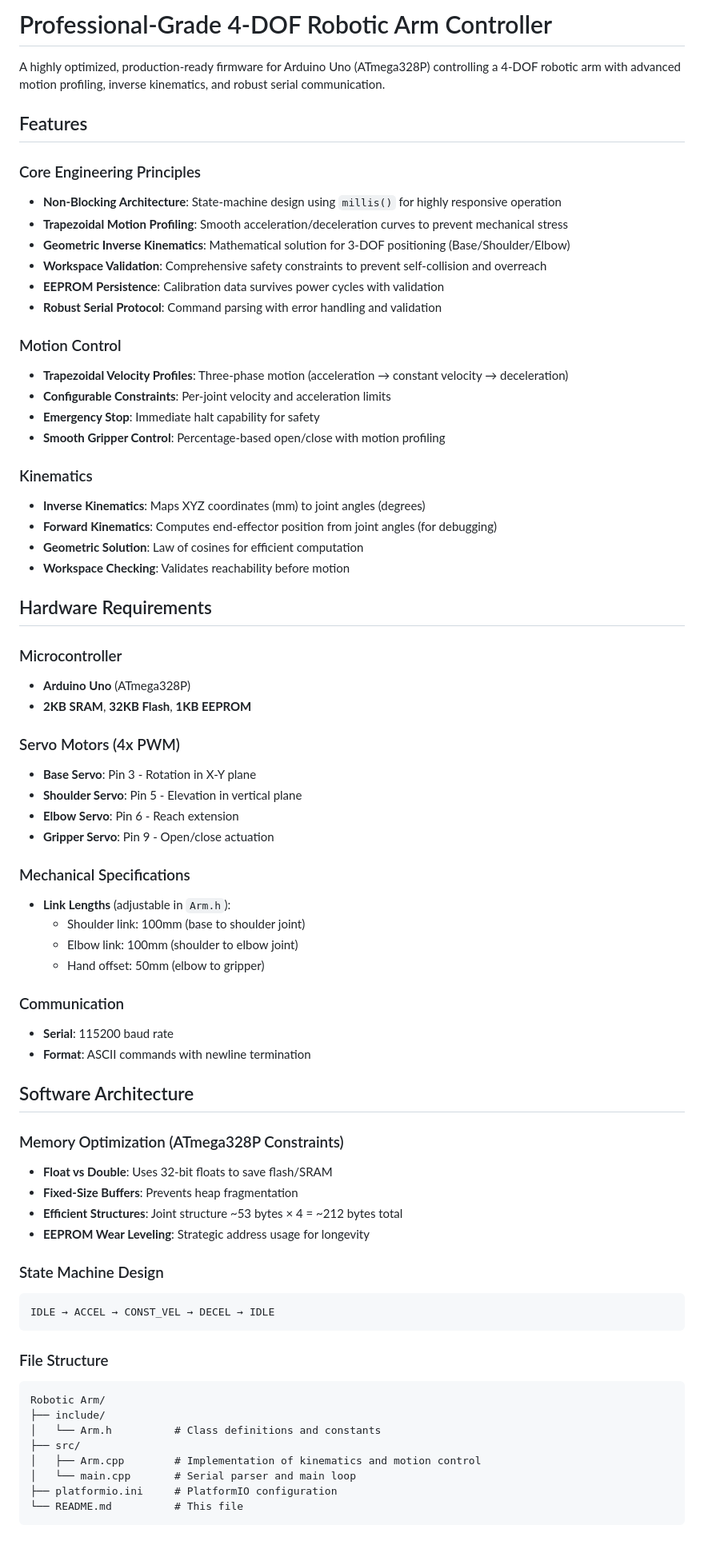
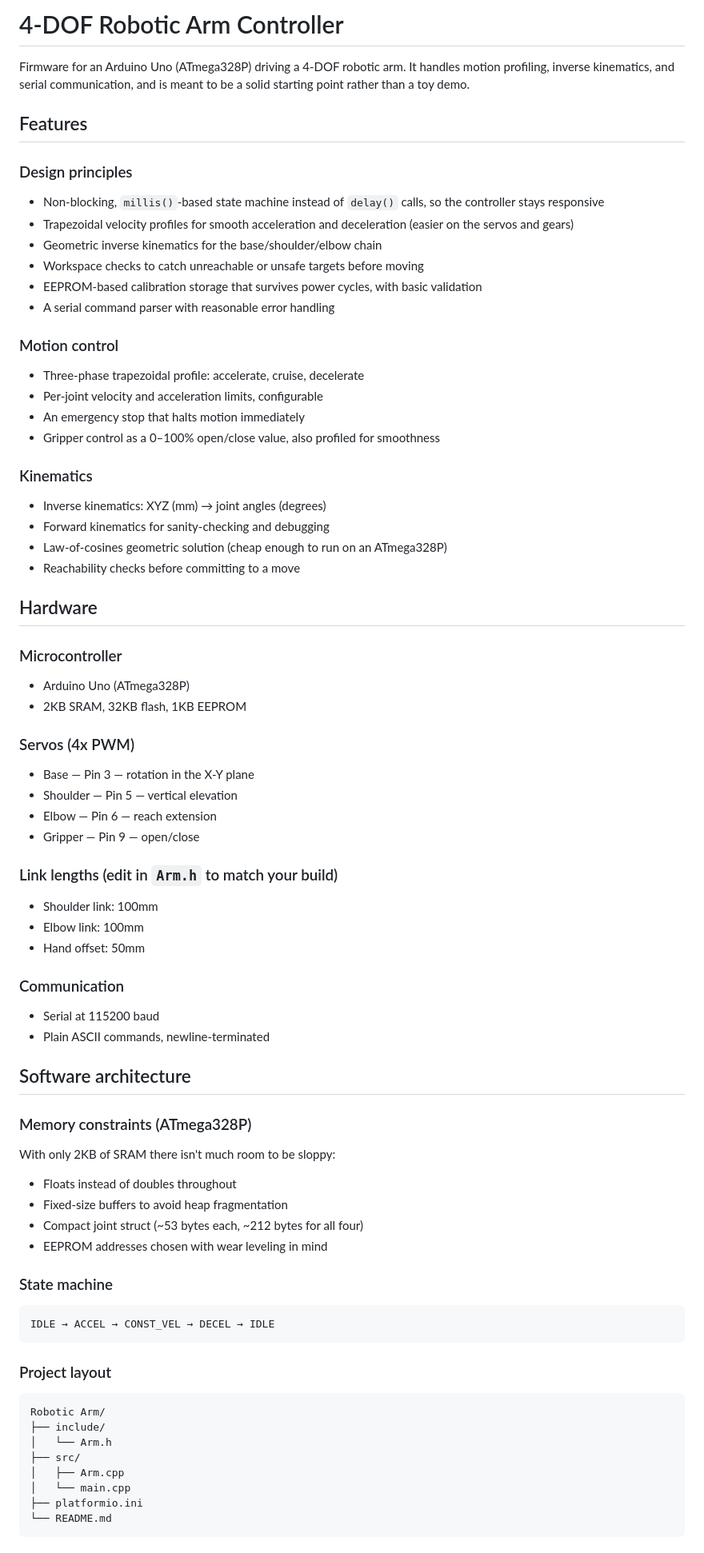
Before and after one commit to david-eze/4DOF-RoboticArm, a Markdown page: README.md, the part around one of its changes. Shown at 80% size. Rendered like a GitHub page.

Commit message:
Revise README for improved clarity and structure

````diff
--- a/README.md
+++ b/README.md
@@ -1,73 +1,73 @@
-# Professional-Grade 4-DOF Robotic Arm Controller
+# 4-DOF Robotic Arm Controller
 
-A highly optimized, production-ready firmware for Arduino Uno (ATmega328P) controlling a 4-DOF robotic arm with advanced motion profiling, inverse kinematics, and robust serial communication.
+Firmware for an Arduino Uno (ATmega328P) driving a 4-DOF robotic arm. It handles motion profiling, inverse kinematics, and serial communication, and is meant to be a solid starting point rather than a toy demo.
 
 ## Features
 
-### Core Engineering Principles
-- **Non-Blocking Architecture**: State-machine design using `millis()` for highly responsive operation
-- **Trapezoidal Motion Profiling**: Smooth acceleration/deceleration curves to prevent mechanical stress
-- **Geometric Inverse Kinematics**: Mathematical solution for 3-DOF positioning (Base/Shoulder/Elbow)
-- **Workspace Validation**: Comprehensive safety constraints to prevent self-collision and overreach
-- **EEPROM Persistence**: Calibration data survives power cycles with validation
-- **Robust Serial Protocol**: Command parsing with error handling and validation
+### Design principles
+- Non-blocking, `millis()`-based state machine instead of `delay()` calls, so the controller stays responsive
+- Trapezoidal velocity profiles for smooth acceleration and deceleration (easier on the servos and gears)
+- Geometric inverse kinematics for the base/shoulder/elbow chain
+- Workspace checks to catch unreachable or unsafe targets before moving
+- EEPROM-based calibration storage that survives power cycles, with basic validation
+- A serial command parser with reasonable error handling
 
-### Motion Control
-- **Trapezoidal Velocity Profiles**: Three-phase motion (acceleration → constant velocity → deceleration)
-- **Configurable Constraints**: Per-joint velocity and acceleration limits
-- **Emergency Stop**: Immediate halt capability for safety
-- **Smooth Gripper Control**: Percentage-based open/close with motion profiling
+### Motion control
+- Three-phase trapezoidal profile: accelerate, cruise, decelerate
+- Per-joint velocity and acceleration limits, configurable
+- An emergency stop that halts motion immediately
+- Gripper control as a 0–100% open/close value, also profiled for smoothness
 
 ### Kinematics
-- **Inverse Kinematics**: Maps XYZ coordinates (mm) to joint angles (degrees)
-- **Forward Kinematics**: Computes end-effector position from joint angles (for debugging)
-- **Geometric Solution**: Law of cosines for efficient computation
-- **Workspace Checking**: Validates reachability before motion
+- Inverse kinematics: XYZ (mm) → joint angles (degrees)
+- Forward kinematics for sanity-checking and debugging
+- Law-of-cosines geometric solution (cheap enough to run on an ATmega328P)
+- Reachability checks before committing to a move
 
-## Hardware Requirements
+## Hardware
 
 ### Microcontroller
-- **Arduino Uno** (ATmega328P)
-- **2KB SRAM**, **32KB Flash**, **1KB EEPROM**
+- Arduino Uno (ATmega328P)
+- 2KB SRAM, 32KB flash, 1KB EEPROM
 
-### Servo Motors (4x PWM)
-- **Base Servo**: Pin 3 - Rotation in X-Y plane
-- **Shoulder Servo**: Pin 5 - Elevation in vertical plane
-- **Elbow Servo**: Pin 6 - Reach extension
-- **Gripper Servo**: Pin 9 - Open/close actuation
+### Servos (4x PWM)
+- Base — Pin 3 — rotation in the X-Y plane
+- Shoulder — Pin 5 — vertical elevation
+- Elbow — Pin 6 — reach extension
+- Gripper — Pin 9 — open/close
 
-### Mechanical Specifications
-- **Link Lengths** (adjustable in `Arm.h`):
-  - Shoulder link: 100mm (base to shoulder joint)
-  - Elbow link: 100mm (shoulder to elbow joint)
-  - Hand offset: 50mm (elbow to gripper)
+### Link lengths (edit in `Arm.h` to match your build)
+- Shoulder link: 100mm
+- Elbow link: 100mm
+- Hand offset: 50mm
 
 ### Communication
-- **Serial**: 115200 baud rate
-- **Format**: ASCII commands with newline termination
+- Serial at 115200 baud
+- Plain ASCII commands, newline-terminated
 
-## Software Architecture
+## Software architecture
 
-### Memory Optimization (ATmega328P Constraints)
-- **Float vs Double**: Uses 32-bit floats to save flash/SRAM
-- **Fixed-Size Buffers**: Prevents heap fragmentation
-- **Efficient Structures**: Joint structure ~53 bytes × 4 = ~212 bytes total
-- **EEPROM Wear Leveling**: Strategic address usage for longevity
+### Memory constraints (ATmega328P)
+With only 2KB of SRAM there isn't much room to be sloppy:
+- Floats instead of doubles throughout
+- Fixed-size buffers to avoid heap fragmentation
+- Compact joint struct (~53 bytes each, ~212 bytes for all four)
+- EEPROM addresses chosen with wear leveling in mind
 
-### State Machine Design
+### State machine
 ```
 IDLE → ACCEL → CONST_VEL → DECEL → IDLE
 ```
 
-### File Structure
+### Project layout
 ```
 Robotic Arm/
 ├── include/
-│   └── Arm.h          # Class definitions and constants
+│   └── Arm.h
 ├── src/
-│   ├── Arm.cpp        # Implementation of kinematics and motion control
-│   └── main.cpp       # Serial parser and main loop
-├── platformio.ini     # PlatformIO configuration
-└── README.md          # This file
+│   ├── Arm.cpp
+│   └── main.cpp
+├── platformio.ini
+└── README.md
 ```
 
````
Also changed, not shown: other parts of README.md (+142 -194 lines).
